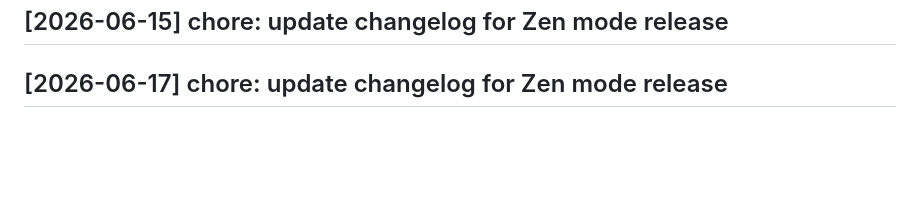
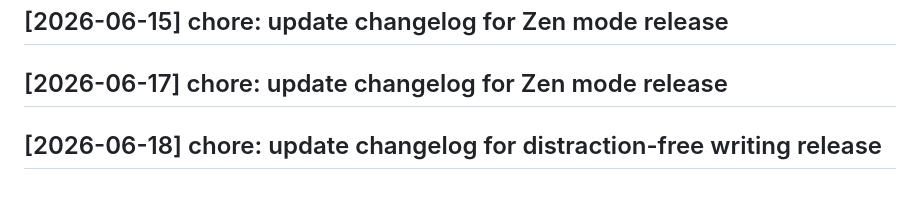
Before and after one commit to vishwaksen21/coded-pad, a Markdown page: CHANGELOG.md, the part around the change. GitHub-like rendering; blank space fills up the shorter version.

Commit message:
chore: update changelog for distraction-free writing release

```diff
--- a/CHANGELOG.md
+++ b/CHANGELOG.md
@@ -180,3 +180,5 @@
 ## [2026-06-15] chore: update changelog for Zen mode release
 
 ## [2026-06-17] chore: update changelog for Zen mode release
+
+## [2026-06-18] chore: update changelog for distraction-free writing release
```
